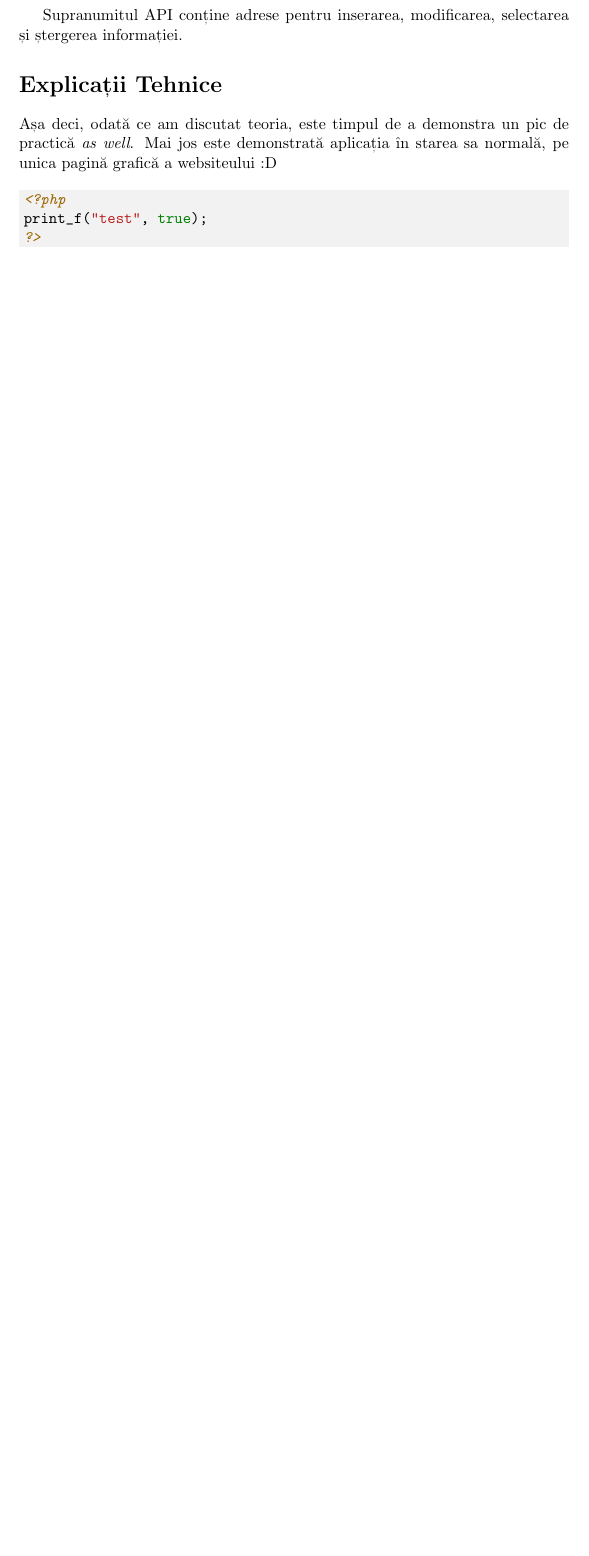
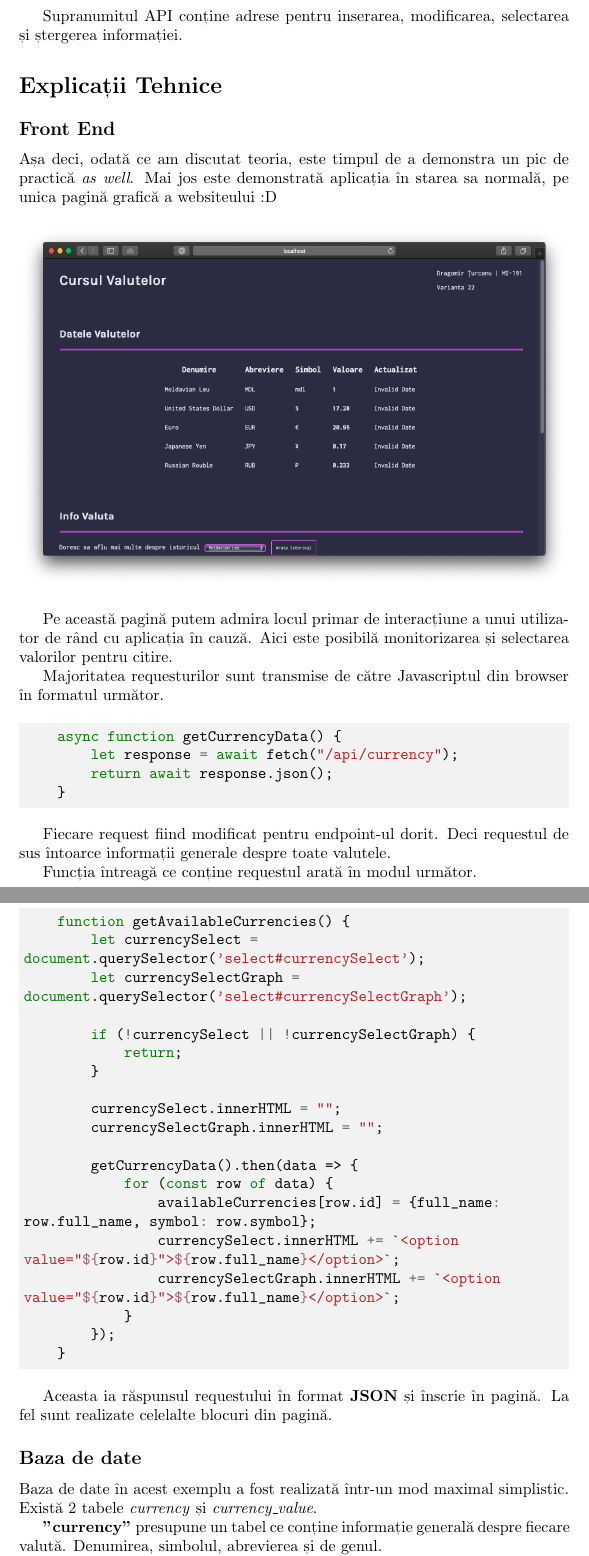
Before and after one commit to dragomirt/lab6tw, a LaTeX document (report/lab1bd.tex): part of page 5 of 5 before the commit and two parts of pages 5 and 6 of 9 after it, the two joined at a grey line, cut so that both start at the same text, the shorter picture padded with empty space. Compiled offline with pdfLaTeX.

Commit message:
Updates uni report

```diff
--- a/report/lab1bd.tex
+++ b/report/lab1bd.tex
@@ -7,6 +7,7 @@
 \usepackage{titlesec}
 \usepackage{graphicx}
 \graphicspath{ {./images/} }
+\usepackage[section]{placeins}
 
 \titleformat{\chapter}[display]
   {\normalfont\bfseries}{}{0pt}{\Huge}
@@ -76,14 +86,56 @@ Ideea aplicației este crearea unei interfețe interactive pentru vizualizarea i
 Supranumitul API conține adrese pentru inserarea, modificarea, selectarea și ștergerea informației.
 
 \section{Explicații Tehnice}
+
+\subsection{Front End}
 Așa deci, odată ce am discutat teoria, este timpul de a demonstra un pic de practică \emph{as well}. Mai jos este demonstrată aplicația în starea sa normală, pe unica pagină grafică a websiteului :D
 
-\begin{figure}
+\begin{figure}[H]
 \centering
 	\includegraphics[width=1.0\textwidth]{homepage}
 \end{figure}
 
+Pe această pagină putem admira locul primar de interacțiune a unui utilizator de rând cu aplicația în cauză. Aici este posibilă monitorizarea și selectarea valorilor pentru citire.
+
+Majoritatea requesturilor sunt transmise de către Javascriptul din browser în formatul următor.
 
 
-\definecolor{bg}{rgb}{0.95,0.95,0.95}
-\begin{minted}[bgcolor=bg]{php}
+\begin{minted}{javascript}
+    async function getCurrencyData() {
+        let response = await fetch("/api/currency");
+        return await response.json();
+    }
+\end{minted}
+
+Fiecare request fiind modificat pentru endpoint-ul dorit. Deci requestul de sus întoarce informații generale despre toate valutele.
+
+Funcția întreagă ce conține requestul arată în modul următor.
+\begin{minted}{javascript}
+    function getAvailableCurrencies() {
+        let currencySelect = document.querySelector('select#currencySelect');
+        let currencySelectGraph = document.querySelector('select#currencySelectGraph');
+
+        if (!currencySelect || !currencySelectGraph) {
+            return;
+        }
+
+        currencySelect.innerHTML = "";
+        currencySelectGraph.innerHTML = "";
+
+        getCurrencyData().then(data => {
+            for (const row of data) {
+                availableCurrencies[row.id] = {full_name: row.full_name, symbol: row.symbol};
+                currencySelect.innerHTML += `<option value="${row.id}">${row.full_name}</option>`;
+                currencySelectGraph.innerHTML += `<option value="${row.id}">${row.full_name}</option>`;
+            }
+        });
+    }
+\end{minted}
+
+Aceasta ia răspunsul requestului în format \textbf{JSON} și înscrie în pagină. La fel sunt realizate celelalte blocuri din pagină.
+
+\subsection{Baza de date}
+
+Baza de date în acest exemplu a fost realizată într-un mod maximal simplistic. Există 2 tabele \emph{currency} și \emph{currency\_value}.
+
+\textbf{"currency"} presupune un tabel ce conține informație generală despre fiecare valută. Denumirea, simbolul, abrevierea și de genul.
@@ -89,0 +153 @@ Așa deci, odată ce am discutat teoria, este timpul de a demonstra un pic de pr
+\FloatBarrier
@@ -90,2 +161 @@ Așa deci, odată ce am discutat teoria, este timpul de a demonstra un pic de pr
 <?php
-print_f("test", true);
```
Also changed, not shown: report/images/database_schema.png (added), report/lab1bd.pdf, report/lab1bd.tex (51 more changed lines), 5 other files.
